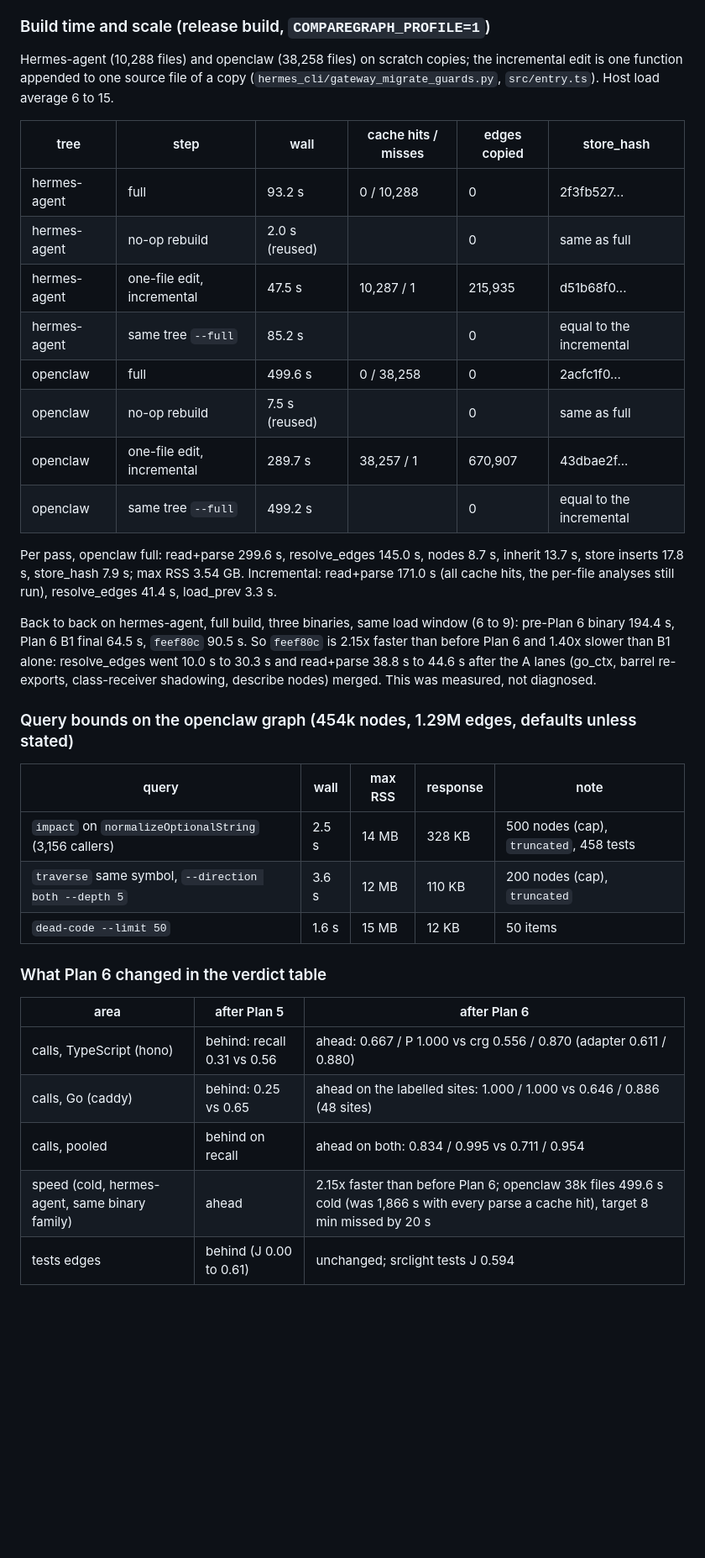
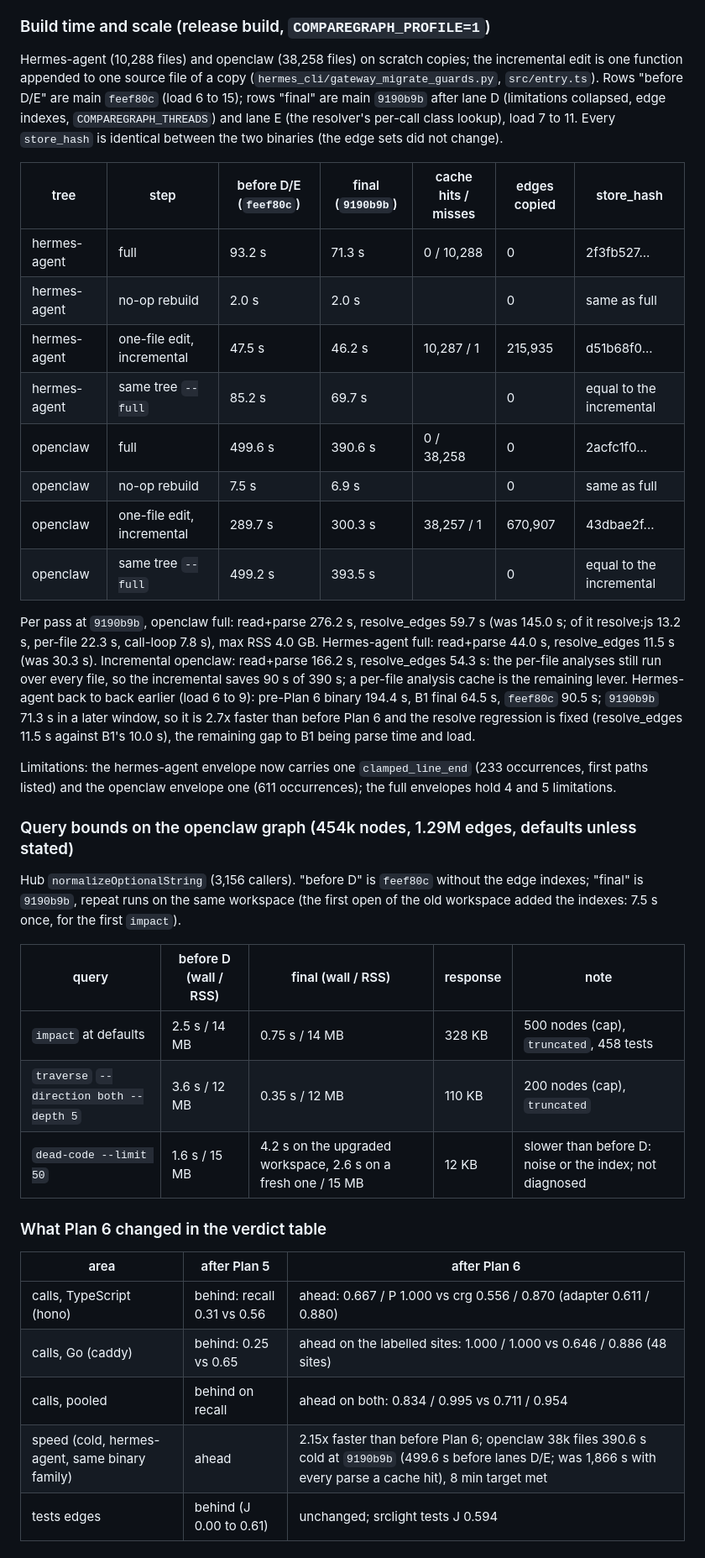
Before and after one commit to massrelay-ai/comparegraph, a Markdown page: docs/reports/2026-10-12-engine-parity.md, the part around one of its changes. Shown at 84% size. Drawn GitHub-style; blank space fills up the shorter version.

Commit message:
docs(report): plan 6 final numbers at 9190b9b (lane d indexes, lane e resolver fix)
Co-Authored-By: Claude Fable 5.1 <noreply@anthropic.com>

```diff
--- a/docs/reports/2026-10-12-engine-parity.md
+++ b/docs/reports/2026-10-12-engine-parity.md
@@ -494,34 +494,41 @@ Conformance of the adapter: go, python, typescript pass; java (edges recall 0.77
 ### Build time and scale (release build, `COMPAREGRAPH_PROFILE=1`)
 
 Hermes-agent (10,288 files) and openclaw (38,258 files) on scratch copies; the incremental edit is one function appended to one source
-file of a copy (`hermes_cli/gateway_migrate_guards.py`, `src/entry.ts`). Host load average 6 to 15.
+file of a copy (`hermes_cli/gateway_migrate_guards.py`, `src/entry.ts`). Rows "before D/E" are main `feef80c` (load 6 to 15); rows
+"final" are main `9190b9b` after lane D (limitations collapsed, edge indexes, `COMPAREGRAPH_THREADS`) and lane E (the resolver's per-call
+class lookup), load 7 to 11. Every `store_hash` is identical between the two binaries (the edge sets did not change).
 
-| tree | step | wall | cache hits / misses | edges copied | store_hash |
-|---|---|---|---|---|---|
-| hermes-agent | full | 93.2 s | 0 / 10,288 | 0 | 2f3fb527... |
-| hermes-agent | no-op rebuild | 2.0 s (reused) | | 0 | same as full |
-| hermes-agent | one-file edit, incremental | 47.5 s | 10,287 / 1 | 215,935 | d51b68f0... |
-| hermes-agent | same tree `--full` | 85.2 s | | 0 | equal to the incremental |
-| openclaw | full | 499.6 s | 0 / 38,258 | 0 | 2acfc1f0... |
-| openclaw | no-op rebuild | 7.5 s (reused) | | 0 | same as full |
-| openclaw | one-file edit, incremental | 289.7 s | 38,257 / 1 | 670,907 | 43dbae2f... |
-| openclaw | same tree `--full` | 499.2 s | | 0 | equal to the incremental |
+| tree | step | before D/E (`feef80c`) | final (`9190b9b`) | cache hits / misses | edges copied | store_hash |
+|---|---|---|---|---|---|---|
+| hermes-agent | full | 93.2 s | 71.3 s | 0 / 10,288 | 0 | 2f3fb527... |
+| hermes-agent | no-op rebuild | 2.0 s | 2.0 s | | 0 | same as full |
+| hermes-agent | one-file edit, incremental | 47.5 s | 46.2 s | 10,287 / 1 | 215,935 | d51b68f0... |
+| hermes-agent | same tree `--full` | 85.2 s | 69.7 s | | 0 | equal to the incremental |
+| openclaw | full | 499.6 s | 390.6 s | 0 / 38,258 | 0 | 2acfc1f0... |
+| openclaw | no-op rebuild | 7.5 s | 6.9 s | | 0 | same as full |
+| openclaw | one-file edit, incremental | 289.7 s | 300.3 s | 38,257 / 1 | 670,907 | 43dbae2f... |
+| openclaw | same tree `--full` | 499.2 s | 393.5 s | | 0 | equal to the incremental |
 
-Per pass, openclaw full: read+parse 299.6 s, resolve_edges 145.0 s, nodes 8.7 s, inherit 13.7 s, store inserts 17.8 s, store_hash 7.9 s;
-max RSS 3.54 GB. Incremental: read+parse 171.0 s (all cache hits, the per-file analyses still run), resolve_edges 41.4 s, load_prev 3.3 s.
+Per pass at `9190b9b`, openclaw full: read+parse 276.2 s, resolve_edges 59.7 s (was 145.0 s; of it resolve:js 13.2 s, per-file 22.3 s,
+call-loop 7.8 s), max RSS 4.0 GB. Hermes-agent full: read+parse 44.0 s, resolve_edges 11.5 s (was 30.3 s). Incremental openclaw:
+read+parse 166.2 s, resolve_edges 54.3 s: the per-file analyses still run over every file, so the incremental saves 90 s of 390 s;
+a per-file analysis cache is the remaining lever. Hermes-agent back to back earlier (load 6 to 9): pre-Plan 6 binary 194.4 s, B1 final
+64.5 s, `feef80c` 90.5 s; `9190b9b` 71.3 s in a later window, so it is 2.7x faster than before Plan 6 and the resolve regression is
+fixed (resolve_edges 11.5 s against B1's 10.0 s), the remaining gap to B1 being parse time and load.
 
-Back to back on hermes-agent, full build, three binaries, same load window (6 to 9): pre-Plan 6 binary 194.4 s, Plan 6 B1 final 64.5 s,
-`feef80c` 90.5 s. So `feef80c` is 2.15x faster than before Plan 6 and 1.40x slower than B1 alone: resolve_edges went 10.0 s to 30.3 s
-and read+parse 38.8 s to 44.6 s after the A lanes (go_ctx, barrel re-exports, class-receiver shadowing, describe nodes) merged. This
-was measured, not diagnosed.
+Limitations: the hermes-agent envelope now carries one `clamped_line_end` (233 occurrences, first paths listed) and the openclaw
+envelope one (611 occurrences); the full envelopes hold 4 and 5 limitations.
 
 ### Query bounds on the openclaw graph (454k nodes, 1.29M edges, defaults unless stated)
 
-| query | wall | max RSS | response | note |
+Hub `normalizeOptionalString` (3,156 callers). "before D" is `feef80c` without the edge indexes; "final" is `9190b9b`, repeat runs on the
+same workspace (the first open of the old workspace added the indexes: 7.5 s once, for the first `impact`).
+
+| query | before D (wall / RSS) | final (wall / RSS) | response | note |
 |---|---|---|---|---|
-| `impact` on `normalizeOptionalString` (3,156 callers) | 2.5 s | 14 MB | 328 KB | 500 nodes (cap), `truncated`, 458 tests |
-| `traverse` same symbol, `--direction both --depth 5` | 3.6 s | 12 MB | 110 KB | 200 nodes (cap), `truncated` |
-| `dead-code --limit 50` | 1.6 s | 15 MB | 12 KB | 50 items |
+| `impact` at defaults | 2.5 s / 14 MB | 0.75 s / 14 MB | 328 KB | 500 nodes (cap), `truncated`, 458 tests |
+| `traverse` `--direction both --depth 5` | 3.6 s / 12 MB | 0.35 s / 12 MB | 110 KB | 200 nodes (cap), `truncated` |
+| `dead-code --limit 50` | 1.6 s / 15 MB | 4.2 s on the upgraded workspace, 2.6 s on a fresh one / 15 MB | 12 KB | slower than before D: noise or the index; not diagnosed |
 
 ### What Plan 6 changed in the verdict table
 
@@ -530,7 +537,7 @@ was measured, not diagnosed.
 | calls, TypeScript (hono) | behind: recall 0.31 vs 0.56 | ahead: 0.667 / P 1.000 vs crg 0.556 / 0.870 (adapter 0.611 / 0.880) |
 | calls, Go (caddy) | behind: 0.25 vs 0.65 | ahead on the labelled sites: 1.000 / 1.000 vs 0.646 / 0.886 (48 sites) |
 | calls, pooled | behind on recall | ahead on both: 0.834 / 0.995 vs 0.711 / 0.954 |
-| speed (cold, hermes-agent, same binary family) | ahead | 2.15x faster than before Plan 6; openclaw 38k files 499.6 s cold (was 1,866 s with every parse a cache hit), target 8 min missed by 20 s |
+| speed (cold, hermes-agent, same binary family) | ahead | 2.15x faster than before Plan 6; openclaw 38k files 390.6 s cold at `9190b9b` (499.6 s before lanes D/E; was 1,866 s with every parse a cache hit), 8 min target met |
 | tests edges | behind (J 0.00 to 0.61) | unchanged; srclight tests J 0.594 |
 
 ## codegraph head-to-head (2026-10-13)
```
Also changed, not shown: other parts of docs/reports/2026-10-12-engine-parity.md (+1 -1 lines), docs/reports/2026-10-13-plan-6-recall-and-scale.md (+10 -9 lines).
